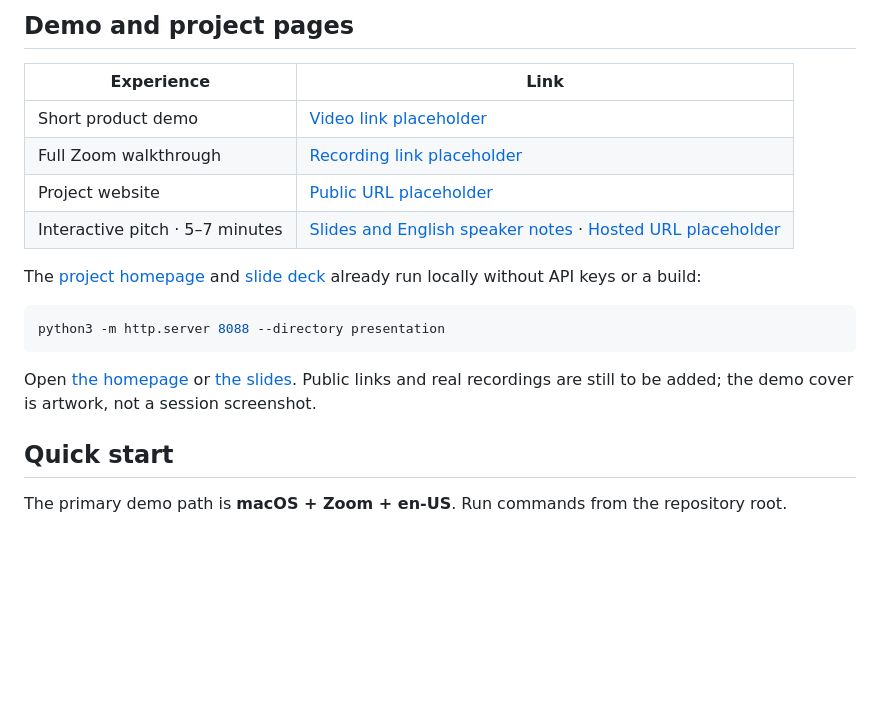
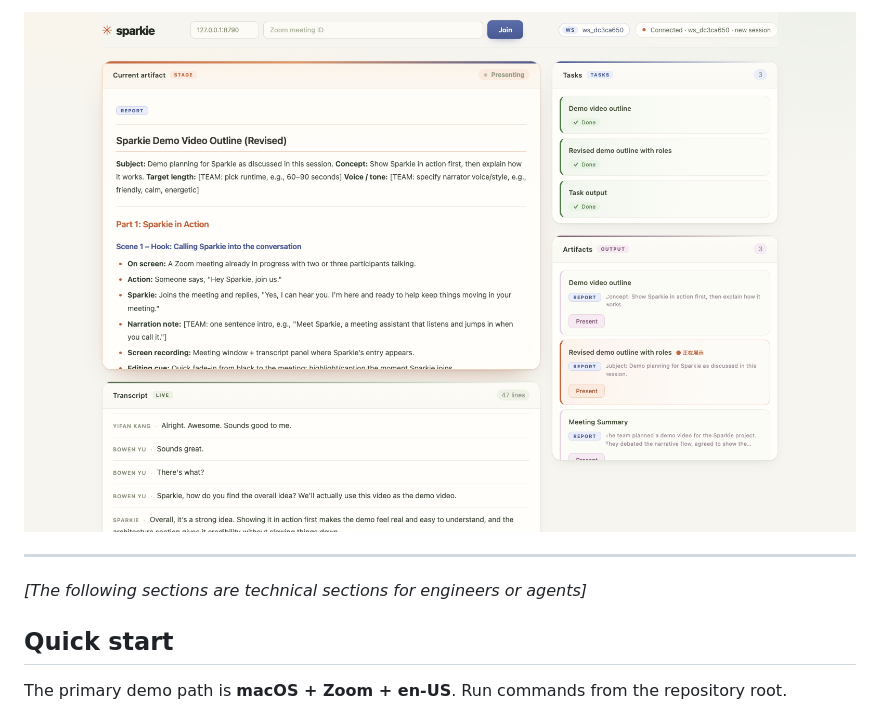
Before and after one commit to Hope7Happiness/sparkie, a Markdown page: README.md, the part around the change printed below. Rendered like a GitHub page; pictures changed too: docs/assets/workspace.png (added); blank space fills up the shorter version.

Commit message:
Show real workspace screenshot before README technical guide

````diff
--- a/README.md
+++ b/README.md
@@ -50,20 +50,8 @@ Tool-dependent work uses the selected worker’s available tools and integration
 
-## Demo and project pages
+![Sparkie workspace showing a generated demo outline, meeting transcript, tasks, and artifacts](docs/assets/workspace.png)
 
-| Experience | Link |
-| --- | --- |
-| Short product demo | [Video link placeholder](docs/demo-links.md#demo-video) |
-| Full Zoom walkthrough | [Recording link placeholder](docs/demo-links.md#zoom-walkthrough) |
-| Project website | [Public URL placeholder](docs/demo-links.md#project-website) |
-| Interactive pitch · 5–7 minutes | [Slides and English speaker notes](presentation/README.md) · [Hosted URL placeholder](docs/demo-links.md#hosted-presentation) |
-
-The [project homepage](presentation/home.html) and [slide deck](presentation/index.html) already run locally without API keys or a build:
-
-```bash
-python3 -m http.server 8088 --directory presentation
-```
-
-Open [the homepage](http://localhost:8088/home.html) or [the slides](http://localhost:8088/). Public links and real recordings are still to be added; the demo cover is artwork, not a session screenshot.
+---
+*[The following sections are technical sections for engineers or agents]*
 
 ## Quick start
 
````
Also changed, not shown: other parts of README.md (+17 -17 lines).
